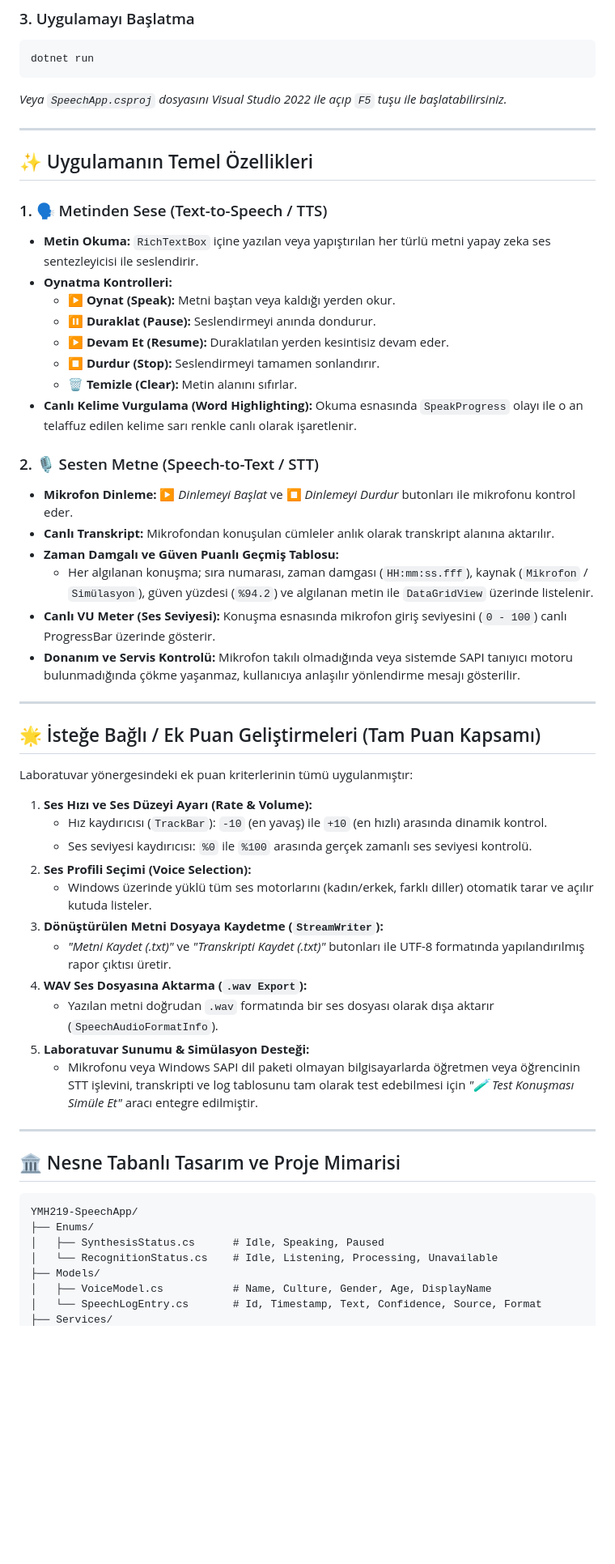
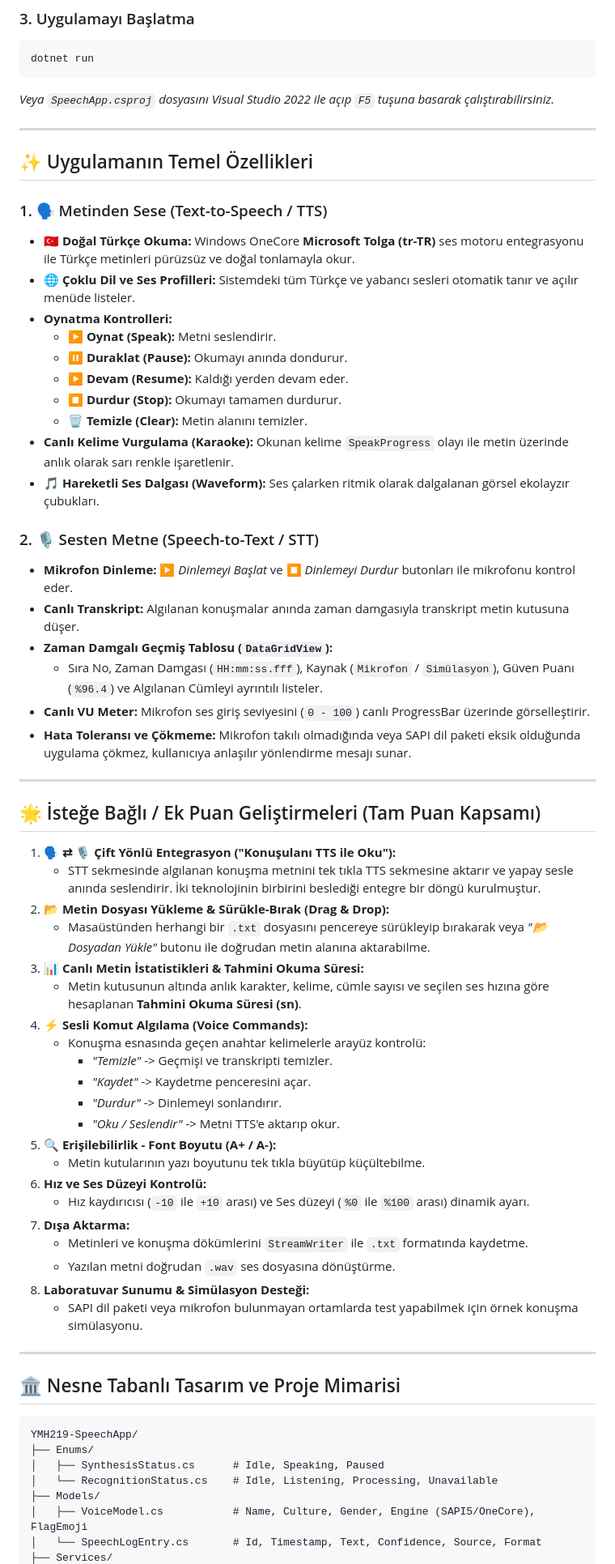
Before and after one commit to ismailozdemir27/YMH219-SpeechApp, a Markdown page: README.md, the part around one of its changes. Shown at 81% size. Rendered like a GitHub page; blank space fills up the shorter version.

Commit message:
feat: add Turkish TTS support, bi-directional loop, voice commands, drag-and-drop, and waveform animation

````diff
--- a/README.md
+++ b/README.md
@@ -54,47 +55,57 @@ dotnet build
 ```bash
 dotnet run
 ```
-*Veya `SpeechApp.csproj` dosyasını Visual Studio 2022 ile açıp `F5` tuşu ile başlatabilirsiniz.*
+*Veya `SpeechApp.csproj` dosyasını Visual Studio 2022 ile açıp `F5` tuşuna basarak çalıştırabilirsiniz.*
 
 ---
 
 ## ✨ Uygulamanın Temel Özellikleri
 
 ### 1. 🗣️ Metinden Sese (Text-to-Speech / TTS)
-- **Metin Okuma:** `RichTextBox` içine yazılan veya yapıştırılan her türlü metni yapay zeka ses sentezleyicisi ile seslendirir.
+- **🇹🇷 Doğal Türkçe Okuma:** Windows OneCore **Microsoft Tolga (tr-TR)** ses motoru entegrasyonu ile Türkçe metinleri pürüzsüz ve doğal tonlamayla okur.
+- **🌐 Çoklu Dil ve Ses Profilleri:** Sistemdeki tüm Türkçe ve yabancı sesleri otomatik tanır ve açılır menüde listeler.
 - **Oynatma Kontrolleri:**
-  - **▶ Oynat (Speak):** Metni baştan veya kaldığı yerden okur.
-  - **⏸ Duraklat (Pause):** Seslendirmeyi anında dondurur.
-  - **▶ Devam Et (Resume):** Duraklatılan yerden kesintisiz devam eder.
-  - **⏹ Durdur (Stop):** Seslendirmeyi tamamen sonlandırır.
-  - **🗑️ Temizle (Clear):** Metin alanını sıfırlar.
-- **Canlı Kelime Vurgulama (Word Highlighting):** Okuma esnasında `SpeakProgress` olayı ile o an telaffuz edilen kelime sarı renkle canlı olarak işaretlenir.
+  - **▶ Oynat (Speak):** Metni seslendirir.
+  - **⏸ Duraklat (Pause):** Okumayı anında dondurur.
+  - **▶ Devam (Resume):** Kaldığı yerden devam eder.
+  - **⏹ Durdur (Stop):** Okumayı tamamen durdurur.
+  - **🗑️ Temizle (Clear):** Metin alanını temizler.
+- **Canlı Kelime Vurgulama (Karaoke):** Okunan kelime `SpeakProgress` olayı ile metin üzerinde anlık olarak sarı renkle işaretlenir.
+- **🎵 Hareketli Ses Dalgası (Waveform):** Ses çalarken ritmik olarak dalgalanan görsel ekolayzır çubukları.
 
 ### 2. 🎙️ Sesten Metne (Speech-to-Text / STT)
 - **Mikrofon Dinleme:** ▶ *Dinlemeyi Başlat* ve ⏹ *Dinlemeyi Durdur* butonları ile mikrofonu kontrol eder.
-- **Canlı Transkript:** Mikrofondan konuşulan cümleler anlık olarak transkript alanına aktarılır.
-- **Zaman Damgalı ve Güven Puanlı Geçmiş Tablosu:**
-  - Her algılanan konuşma; sıra numarası, zaman damgası (`HH:mm:ss.fff`), kaynak (`Mikrofon` / `Simülasyon`), güven yüzdesi (`%94.2`) ve algılanan metin ile `DataGridView` üzerinde listelenir.
-- **Canlı VU Meter (Ses Seviyesi):** Konuşma esnasında mikrofon giriş seviyesini (`0 - 100`) canlı ProgressBar üzerinde gösterir.
-- **Donanım ve Servis Kontrolü:** Mikrofon takılı olmadığında veya sistemde SAPI tanıyıcı motoru bulunmadığında çökme yaşanmaz, kullanıcıya anlaşılır yönlendirme mesajı gösterilir.
+- **Canlı Transkript:** Algılanan konuşmalar anında zaman damgasıyla transkript metin kutusuna düşer.
+- **Zaman Damgalı Geçmiş Tablosu (`DataGridView`):**
+  - Sıra No, Zaman Damgası (`HH:mm:ss.fff`), Kaynak (`Mikrofon` / `Simülasyon`), Güven Puanı (`%96.4`) ve Algılanan Cümleyi ayrıntılı listeler.
+- **Canlı VU Meter:** Mikrofon ses giriş seviyesini (`0 - 100`) canlı ProgressBar üzerinde görselleştirir.
+- **Hata Toleransı ve Çökmeme:** Mikrofon takılı olmadığında veya SAPI dil paketi eksik olduğunda uygulama çökmez, kullanıcıya anlaşılır yönlendirme mesajı sunar.
 
 ---
 
 ## 🌟 İsteğe Bağlı / Ek Puan Geliştirmeleri (Tam Puan Kapsamı)
 
-Laboratuvar yönergesindeki ek puan kriterlerinin tümü uygulanmıştır:
-
-1. **Ses Hızı ve Ses Düzeyi Ayarı (Rate & Volume):**
-   - Hız kaydırıcısı (`TrackBar`): `-10` (en yavaş) ile `+10` (en hızlı) arasında dinamik kontrol.
-   - Ses seviyesi kaydırıcısı: `%0` ile `%100` arasında gerçek zamanlı ses seviyesi kontrolü.
-2. **Ses Profili Seçimi (Voice Selection):**
-   - Windows üzerinde yüklü tüm ses motorlarını (kadın/erkek, farklı diller) otomatik tarar ve açılır kutuda listeler.
-3. **Dönüştürülen Metni Dosyaya Kaydetme (`StreamWriter`):**
-   - *"Metni Kaydet (.txt)"* ve *"Transkripti Kaydet (.txt)"* butonları ile UTF-8 formatında yapılandırılmış rapor çıktısı üretir.
-4. **WAV Ses Dosyasına Aktarma (`.wav Export`):**
-   - Yazılan metni doğrudan `.wav` formatında bir ses dosyası olarak dışa aktarır (`SpeechAudioFormatInfo`).
-5. **Laboratuvar Sunumu & Simülasyon Desteği:**
-   - Mikrofonu veya Windows SAPI dil paketi olmayan bilgisayarlarda öğretmen veya öğrencinin STT işlevini, transkripti ve log tablosunu tam olarak test edebilmesi için *"🧪 Test Konuşması Simüle Et"* aracı entegre edilmiştir.
+1. **🗣️ ⇄ 🎙️ Çift Yönlü Entegrasyon ("Konuşulanı TTS ile Oku"):**
+   - STT sekmesinde algılanan konuşma metnini tek tıkla TTS sekmesine aktarır ve yapay sesle anında seslendirir. İki teknolojinin birbirini beslediği entegre bir döngü kurulmuştur.
+2. **📂 Metin Dosyası Yükleme & Sürükle-Bırak (Drag & Drop):**
+   - Masaüstünden herhangi bir `.txt` dosyasını pencereye sürükleyip bırakarak veya *"📂 Dosyadan Yükle"* butonu ile doğrudan metin alanına aktarabilme.
+3. **📊 Canlı Metin İstatistikleri & Tahmini Okuma Süresi:**
+   - Metin kutusunun altında anlık karakter, kelime, cümle sayısı ve seçilen ses hızına göre hesaplanan **Tahmini Okuma Süresi (sn)**.
+4. **⚡ Sesli Komut Algılama (Voice Commands):**
+   - Konuşma esnasında geçen anahtar kelimelerle arayüz kontrolü:
+     - *"Temizle"* -> Geçmişi ve transkripti temizler.
+     - *"Kaydet"* -> Kaydetme penceresini açar.
+     - *"Durdur"* -> Dinlemeyi sonlandırır.
+     - *"Oku / Seslendir"* -> Metni TTS'e aktarıp okur.
+5. **🔍 Erişilebilirlik - Font Boyutu (A+ / A-):**
+   - Metin kutularının yazı boyutunu tek tıkla büyütüp küçültebilme.
+6. **Hız ve Ses Düzeyi Kontrolü:**
+   - Hız kaydırıcısı (`-10` ile `+10` arası) ve Ses düzeyi (`%0` ile `%100` arası) dinamik ayarı.
+7. **Dışa Aktarma:**
+   - Metinleri ve konuşma dökümlerini `StreamWriter` ile `.txt` formatında kaydetme.
+   - Yazılan metni doğrudan `.wav` ses dosyasına dönüştürme.
+8. **Laboratuvar Sunumu & Simülasyon Desteği:**
+   - SAPI dil paketi veya mikrofon bulunmayan ortamlarda test yapabilmek için örnek konuşma simülasyonu.
 
 ---
 
@@ -106,6 +117,6 @@ YMH219-SpeechApp/
 │   ├── SynthesisStatus.cs      # Idle, Speaking, Paused
 │   └── RecognitionStatus.cs    # Idle, Listening, Processing, Unavailable
 ├── Models/
-│   ├── VoiceModel.cs           # Name, Culture, Gender, Age, DisplayName
+│   ├── VoiceModel.cs           # Name, Culture, Gender, Engine (SAPI5/OneCore), FlagEmoji
 │   └── SpeechLogEntry.cs       # Id, Timestamp, Text, Confidence, Source, Format
 ├── Services/
````
Also changed, not shown: other parts of README.md (+17 -23 lines), screenshots/stt_panel.png, screenshots/tts_panel.png, 5 other files.
